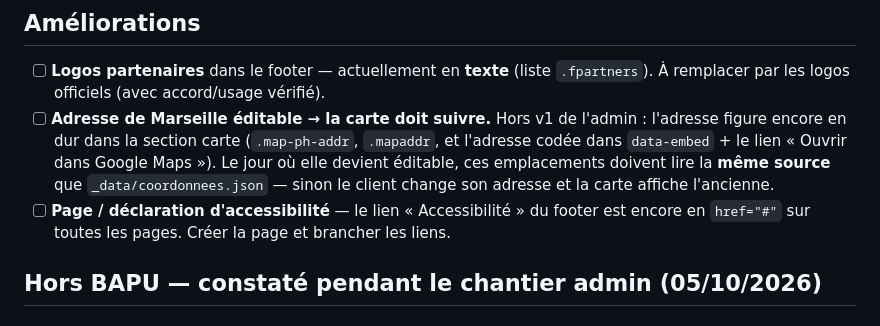
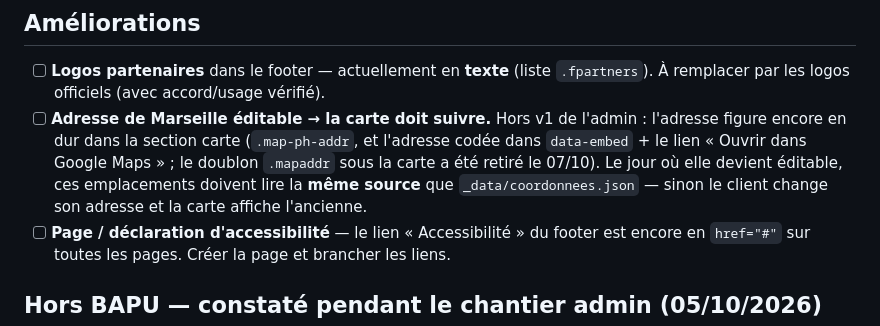
Before and after one commit to romaindemari-png/bapu-site, a Markdown page: BACKLOG.md, the part around the change. Rendered like a GitHub page.

Commit message:
docs(backlog): .mapaddr n'existe plus (doublon retiré sous la carte)
Co-Authored-By: Claude Opus 5.5 <noreply@anthropic.com>
Claude-Session: https://claude.ai/code/session_019rKVBvogQtNRAvaeTAfHK1

```diff
--- a/BACKLOG.md
+++ b/BACKLOG.md
@@ -13,7 +13,7 @@ Ce qui reste à faire. Cocher au fur et à mesure. Un point = un chantier = un c
 ## Améliorations
 
 - [ ] **Logos partenaires** dans le footer — actuellement en **texte** (liste `.fpartners`). À remplacer par les logos officiels (avec accord/usage vérifié).
-- [ ] **Adresse de Marseille éditable → la carte doit suivre.** Hors v1 de l'admin : l'adresse figure encore en dur dans la section carte (`.map-ph-addr`, `.mapaddr`, et l'adresse codée dans `data-embed` + le lien « Ouvrir dans Google Maps »). Le jour où elle devient éditable, ces emplacements doivent lire la **même source** que `_data/coordonnees.json` — sinon le client change son adresse et la carte affiche l'ancienne.
+- [ ] **Adresse de Marseille éditable → la carte doit suivre.** Hors v1 de l'admin : l'adresse figure encore en dur dans la section carte (`.map-ph-addr`, et l'adresse codée dans `data-embed` + le lien « Ouvrir dans Google Maps » ; le doublon `.mapaddr` sous la carte a été retiré le 07/10). Le jour où elle devient éditable, ces emplacements doivent lire la **même source** que `_data/coordonnees.json` — sinon le client change son adresse et la carte affiche l'ancienne.
 - [ ] **Page / déclaration d'accessibilité** — le lien « Accessibilité » du footer est encore en `href="#"` sur toutes les pages. Créer la page et brancher les liens.
 
 ## Hors BAPU — constaté pendant le chantier admin (05/10/2026)
```
